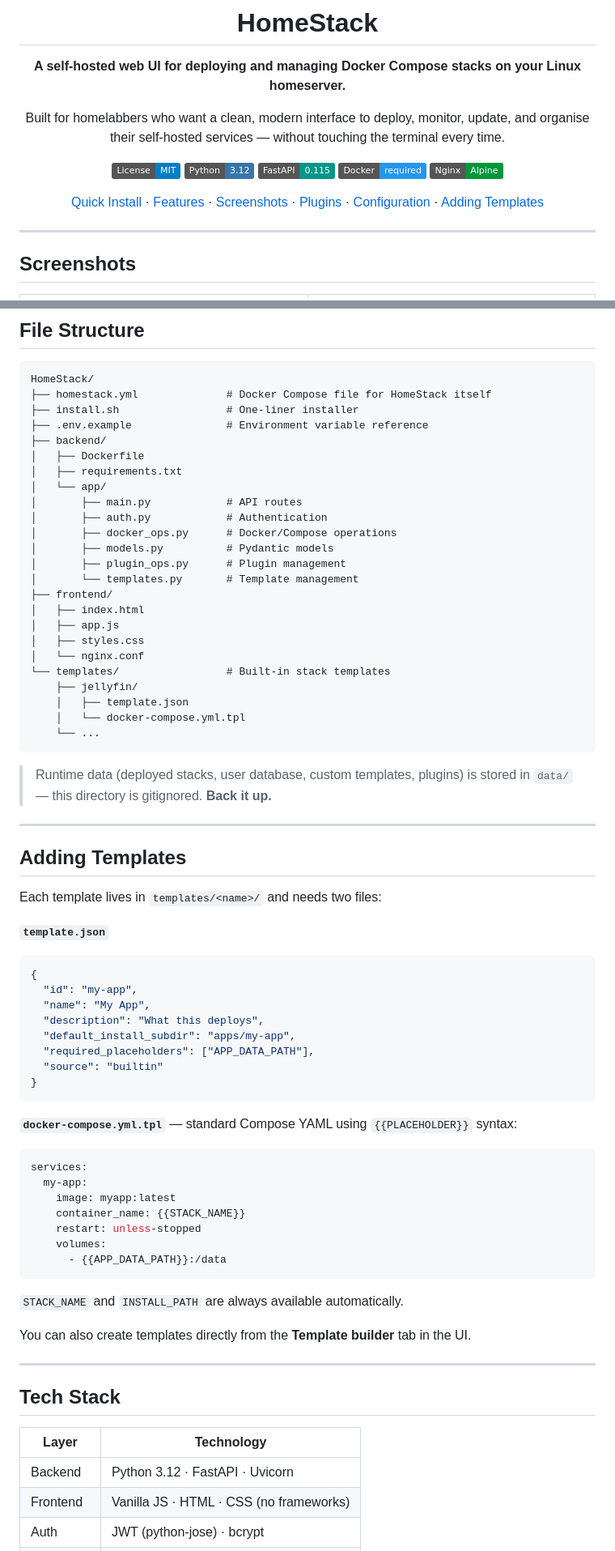
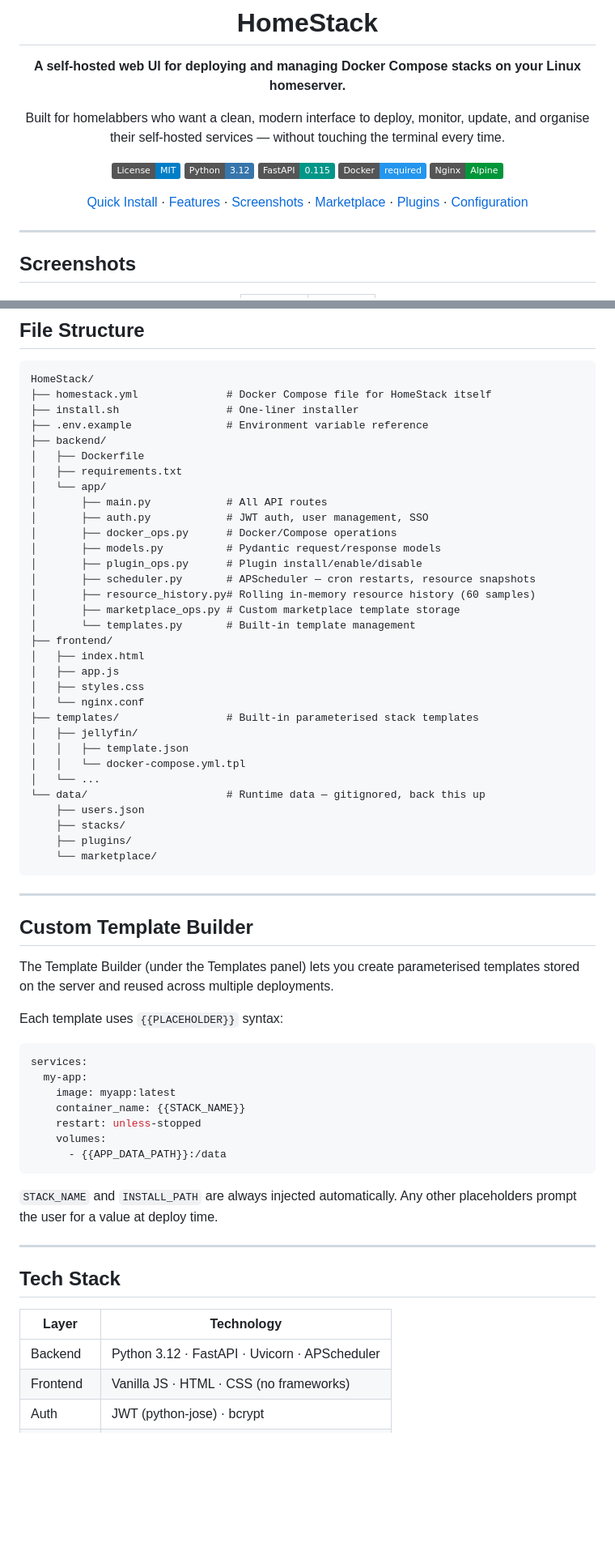
Before and after one commit to ya0903/HomeStack, a Markdown page: README.md, 2 parts joined by grey strips. Shown at 81% size. Drawn GitHub-style; badges without logos; blank space fills up the shorter version.

````diff
--- a/README.md
+++ b/README.md
@@ -14,7 +14,7 @@ Built for homelabbers who want a clean, modern interface to deploy, monitor, upd
 [![Docker](https://img.shields.io/badge/Docker-required-2496ED?logo=docker&logoColor=white)](https://docker.com)
 [![Nginx](https://img.shields.io/badge/Nginx-Alpine-009639?logo=nginx&logoColor=white)](https://nginx.org)
 
-[Quick Install](#quick-install) · [Features](#features) · [Screenshots](#screenshots) · [Plugins](#plugin-system) · [Configuration](#configuration) · [Adding Templates](#adding-templates)
+[Quick Install](#quick-install) · [Features](#features) · [Screenshots](#screenshots) · [Marketplace](#marketplace) · [Plugins](#plugin-system) · [Configuration](#configuration)
 
 </div>
 
@@ -221,45 +251,40 @@ HomeStack/
 │   ├── Dockerfile
 │   ├── requirements.txt
 │   └── app/
-│       ├── main.py            # API routes
-│       ├── auth.py            # Authentication
+│       ├── main.py            # All API routes
+│       ├── auth.py            # JWT auth, user management, SSO
 │       ├── docker_ops.py      # Docker/Compose operations
-│       ├── models.py          # Pydantic models
-│       ├── plugin_ops.py      # Plugin management
-│       └── templates.py       # Template management
+│       ├── models.py          # Pydantic request/response models
+│       ├── plugin_ops.py      # Plugin install/enable/disable
+│       ├── scheduler.py       # APScheduler — cron restarts, resource snapshots
+│       ├── resource_history.py# Rolling in-memory resource history (60 samples)
+│       ├── marketplace_ops.py # Custom marketplace template storage
+│       └── templates.py       # Built-in template management
 ├── frontend/
 │   ├── index.html
 │   ├── app.js
 │   ├── styles.css
 │   └── nginx.conf
-└── templates/                 # Built-in stack templates
-    ├── jellyfin/
-    │   ├── template.json
-    │   └── docker-compose.yml.tpl
-    └── ...
+├── templates/                 # Built-in parameterised stack templates
+│   ├── jellyfin/
+│   │   ├── template.json
+│   │   └── docker-compose.yml.tpl
+│   └── ...
+└── data/                      # Runtime data — gitignored, back this up
+    ├── users.json
+    ├── stacks/
+    ├── plugins/
+    └── marketplace/
 ```
-
-> Runtime data (deployed stacks, user database, custom templates, plugins) is stored in `data/` — this directory is gitignored. **Back it up.**
 
 ---
 
-## Adding Templates
+## Custom Template Builder
 
-Each template lives in `templates/<name>/` and needs two files:
+The Template Builder (under the Templates panel) lets you create parameterised templates stored on the server and reused across multiple deployments.
 
-**`template.json`**
-```json
-{
-  "id": "my-app",
-  "name": "My App",
-  "description": "What this deploys",
-  "default_install_subdir": "apps/my-app",
-  "required_placeholders": ["APP_DATA_PATH"],
-  "source": "builtin"
-}
-```
+Each template uses `{{PLACEHOLDER}}` syntax:
 
-**`docker-compose.yml.tpl`** — standard Compose YAML using `{{PLACEHOLDER}}` syntax:
 ```yaml
 services:
   my-app:
@@ -270,9 +295,7 @@ services:
       - {{APP_DATA_PATH}}:/data
 ```
 
-`STACK_NAME` and `INSTALL_PATH` are always available automatically.
-
-You can also create templates directly from the **Template builder** tab in the UI.
+`STACK_NAME` and `INSTALL_PATH` are always injected automatically. Any other placeholders prompt the user for a value at deploy time.
 
 ---
 
@@ -280,7 +303,7 @@ You can also create templates directly from the **Template builder** tab in the
 
 | Layer | Technology |
 |---|---|
-| Backend | Python 3.12 · FastAPI · Uvicorn |
+| Backend | Python 3.12 · FastAPI · Uvicorn · APScheduler |
 | Frontend | Vanilla JS · HTML · CSS (no frameworks) |
 | Auth | JWT (python-jose) · bcrypt |
 | Templates | Jinja2 |
````
Also changed, not shown: other parts of README.md (+50 -20 lines).
